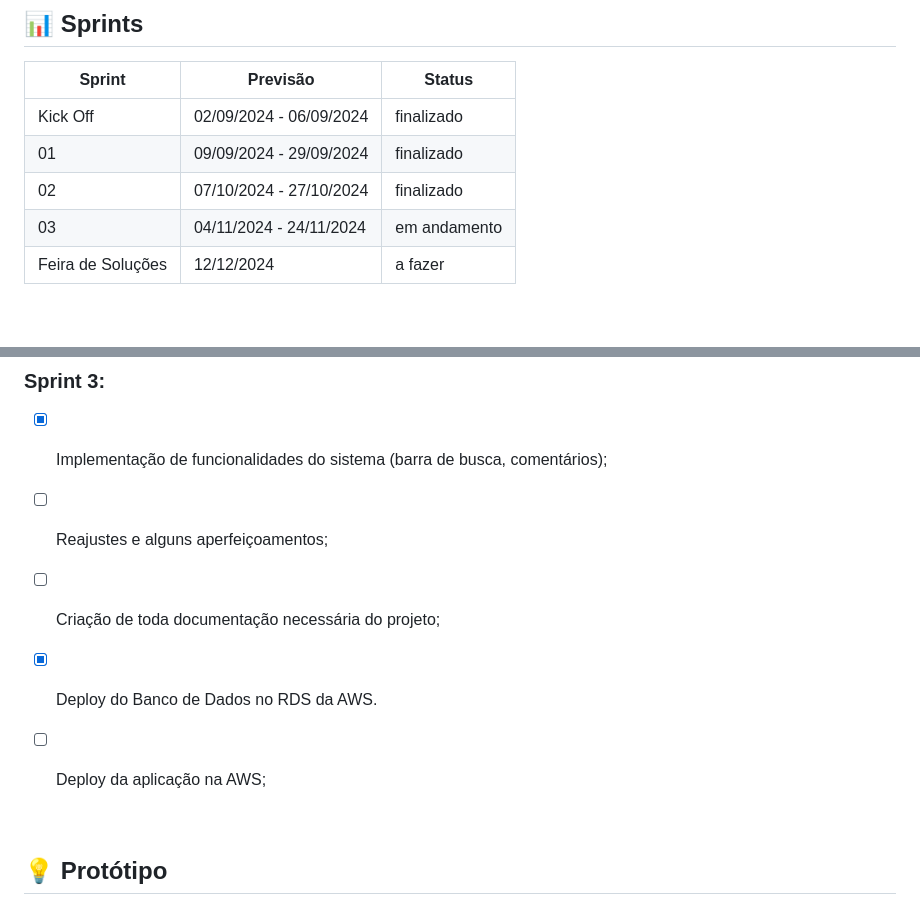
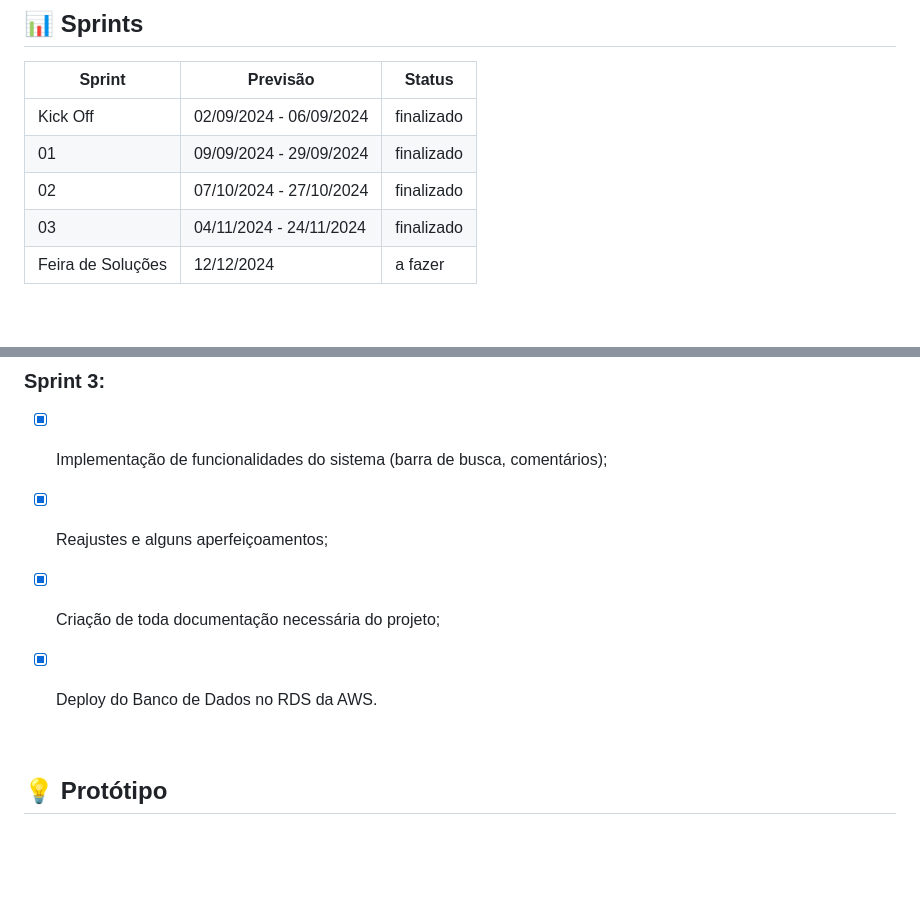
Before and after one commit to Draco-Imperium/API_FATEC1, a Markdown page: README.md, 2 parts joined by grey strips. Drawn GitHub-style; blank space fills up the shorter version.

```diff
--- a/README.md
+++ b/README.md
@@ -70,7 +70,7 @@ Sprint | Previsão | Status|
 |Kick Off | 02/09/2024 - 06/09/2024 |finalizado|
 |01 | 09/09/2024 - 29/09/2024 |finalizado|
 |02|  07/10/2024 - 27/10/2024 |finalizado|
-|03| 04/11/2024 - 24/11/2024 |em andamento|
+|03| 04/11/2024 - 24/11/2024 |finalizado|
 |Feira de Soluções| 12/12/2024 |a fazer|
 
 <br>
@@ -105,13 +105,11 @@ Sprint | Previsão | Status|
 
 - [x] Implementação de funcionalidades do sistema (barra de busca, comentários);
 
-- [ ] Reajustes e alguns aperfeiçoamentos;
+- [x] Reajustes e alguns aperfeiçoamentos;
 
-- [ ] Criação de toda documentação necessária do projeto;
+- [x] Criação de toda documentação necessária do projeto;
 
 - [x] Deploy do Banco de Dados no RDS da AWS.
-
-- [ ] Deploy da aplicação na AWS;
 
 <br>
 
```
Also changed, not shown: other parts of README.md (+1 -2 lines).
